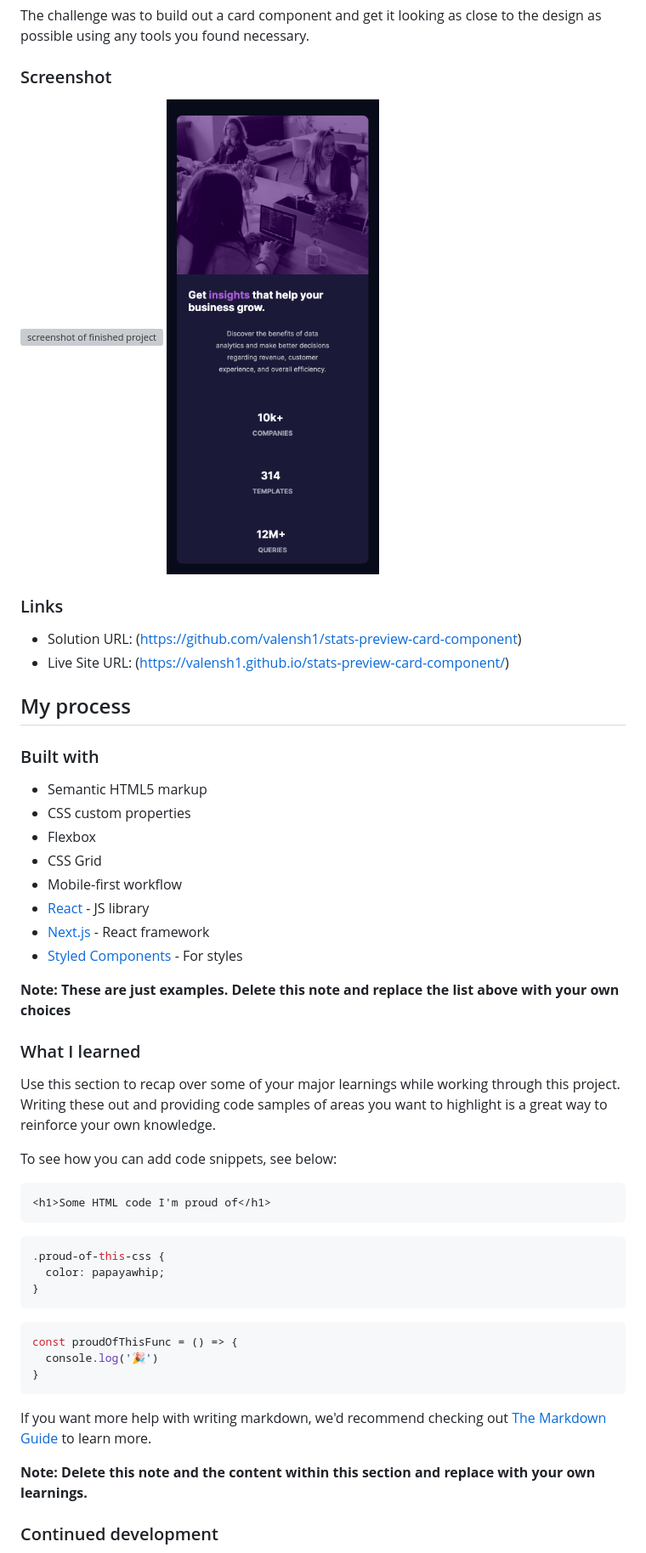
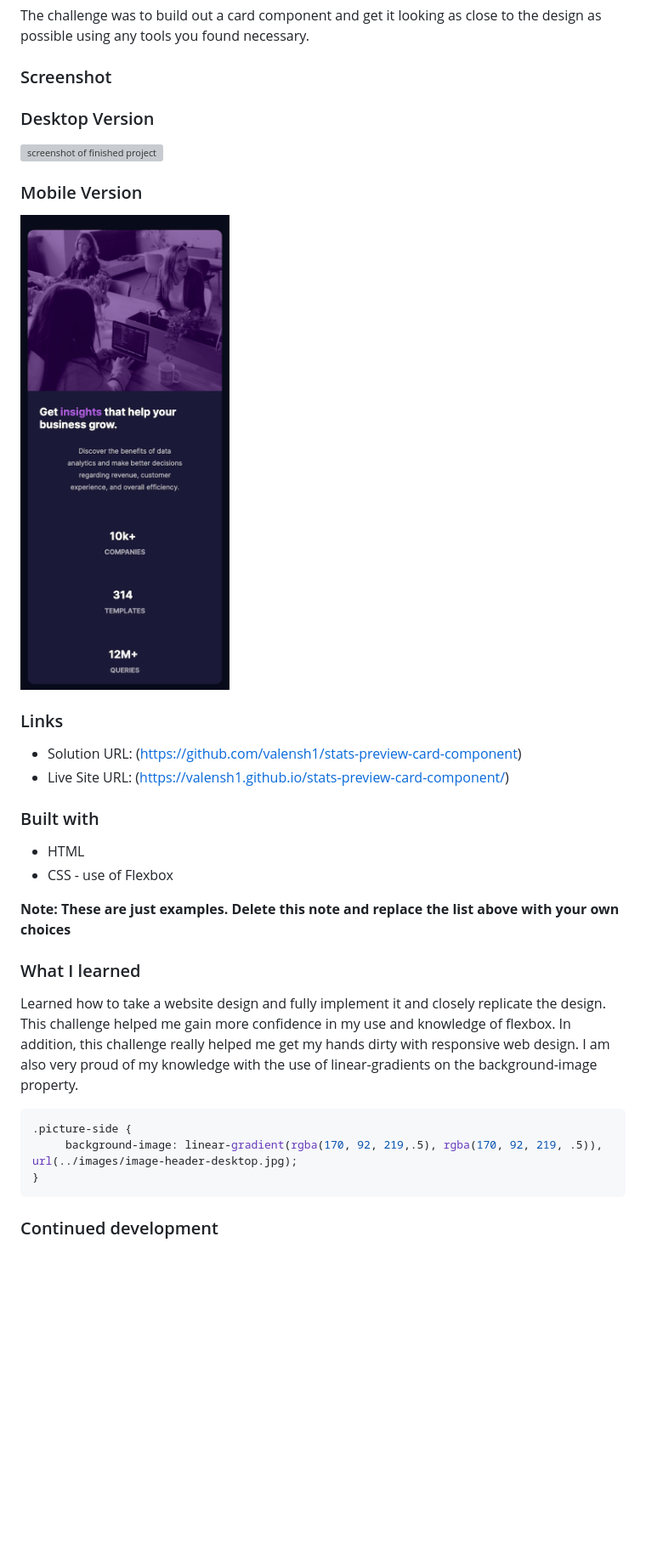
Before and after one commit to valensh1/stats-preview-card-component, a Markdown page: README.md, the part around the change printed below. Shown: that part at 85% size. Drawn GitHub-style; pictures changed too: images/Finished_Mobile.png; blank space fills up the shorter version; grey boxes are pictures that could not be loaded.

````diff
--- a/README.md
+++ b/README.md
@@ -26,7 +26,10 @@ The challenge was to build out a card component and get it looking as close to t
 
 ### Screenshot
 
+### Desktop Version
 ![screenshot of finished project](/images/Finished_Desktop.png?raw=true "screenshot of finished project")
+
+### Mobile Version
 ![screenshot of finished project](/images/Finished_Mobile.png?raw=true "screenshot of finished project")
 
 ### Links
@@ -34,44 +37,23 @@ The challenge was to build out a card component and get it looking as close to t
 - Solution URL: (https://github.com/valensh1/stats-preview-card-component)
 - Live Site URL: (https://valensh1.github.io/stats-preview-card-component/)
 
-## My process
-
 ### Built with
 
-- Semantic HTML5 markup
-- CSS custom properties
-- Flexbox
-- CSS Grid
-- Mobile-first workflow
-- [React](https://reactjs.org/) - JS library
-- [Next.js](https://nextjs.org/) - React framework
-- [Styled Components](https://styled-components.com/) - For styles
+- HTML
+- CSS - use of Flexbox
+
 
 **Note: These are just examples. Delete this note and replace the list above with your own choices**
 
 ### What I learned
 
-Use this section to recap over some of your major learnings while working through this project. Writing these out and providing code samples of areas you want to highlight is a great way to reinforce your own knowledge.
+Learned how to take a website design and fully implement it and closely replicate the design. This challenge helped me gain more confidence in my use and knowledge of flexbox. In addition, this challenge really helped me get my hands dirty with responsive web design. I am also very proud of my knowledge with the use of linear-gradients on the background-image property.
 
-To see how you can add code snippets, see below:
-
-```html
-<h1>Some HTML code I'm proud of</h1>
-```
 ```css
-.proud-of-this-css {
-  color: papayawhip;
-}
-```
-```js
-const proudOfThisFunc = () => {
-  console.log('🎉')
+.picture-side {
+     background-image: linear-gradient(rgba(170, 92, 219,.5), rgba(170, 92, 219, .5)), url(../images/image-header-desktop.jpg);
 }
 ```
 
-If you want more help with writing markdown, we'd recommend checking out [The Markdown Guide](https://www.markdownguide.org/) to learn more.
-
-**Note: Delete this note and the content within this section and replace with your own learnings.**
-
 ### Continued development
 
````
Also changed, not shown: other parts of README.md (+3 -21 lines).
